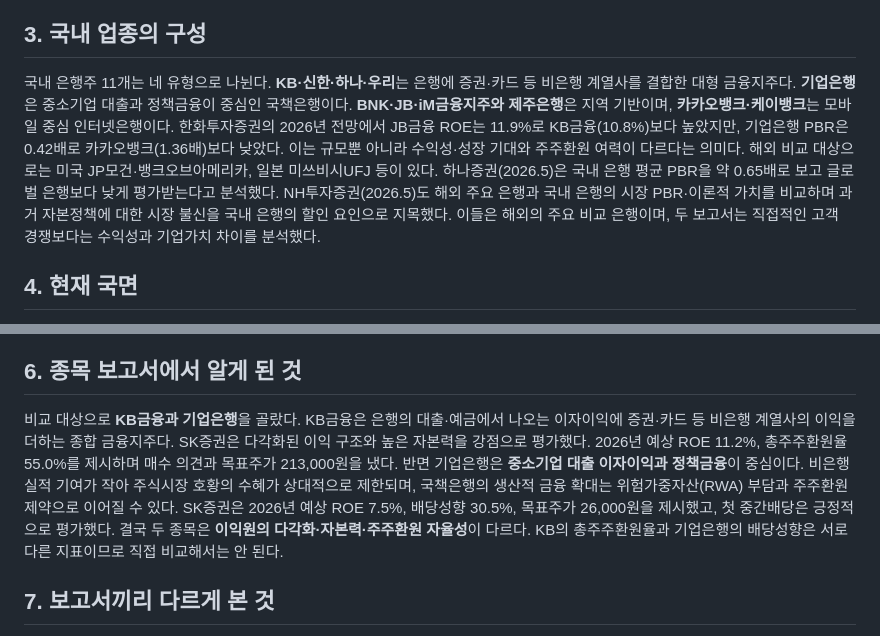
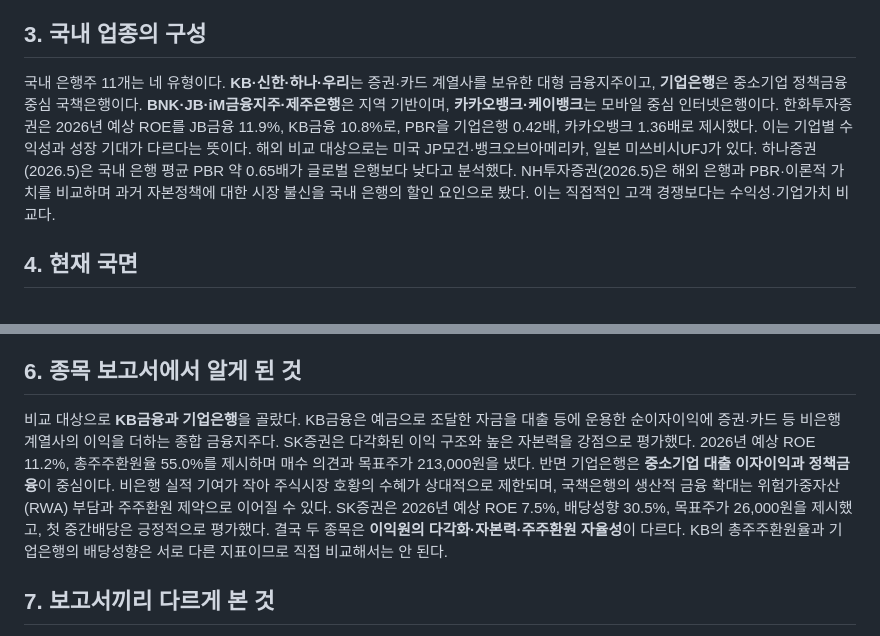
Before and after one commit to seohui273/naver-bank, a Markdown page: midterm.md, 2 parts joined by grey strips. GitHub-like rendering.

Commit message:
docs(midterm): tighten industry answer to suggested length and clarify net interest earnings

```diff
--- a/midterm.md
+++ b/midterm.md
@@ -7,7 +7,7 @@
 은행의 이익은 크게 순이자이익과 비이자이익에서 나온다. 순이자이익은 대출·유가증권 등에서 받는 이자에서 예금·차입 이자를 뺀 것이며, 순이자마진(NIM)은 이자수익자산에 대한 순이자이익의 비율이다. 비이자이익은 증권·카드·자산관리 수수료와 유가증권·외환손익 등이다. **순이자이익 계산에 이미 반영된 조달 이자 외에** 주요 비용으로는 인건비·전산비와 부실에 대비하는 대손충당금 등이 있다. 호황에는 대출·수수료 수요가 증가하고 신용손실이 줄 수 있지만, 불황에는 연체와 충당금 부담이 커진다. 금리가 올라도 예금금리가 대출금리보다 먼저 상승하면 NIM은 하락한다. 한화투자증권은 2026년 3분기에 기업대출 금리 경쟁과 저원가성 예금 감소가 마진을 압박한다고 설명했다. 따라서 순이익을 볼 때는 본업 이익과 일회성 매각익·환차익을 구분해야 한다.
 
 ## 3. 국내 업종의 구성
-국내 은행주 11개는 네 유형으로 나뉜다. **KB·신한·하나·우리**는 은행에 증권·카드 등 비은행 계열사를 결합한 대형 금융지주다. **기업은행**은 중소기업 대출과 정책금융이 중심인 국책은행이다. **BNK·JB·iM금융지주와 제주은행**은 지역 기반이며, **카카오뱅크·케이뱅크**는 모바일 중심 인터넷은행이다. 한화투자증권의 2026년 전망에서 JB금융 ROE는 11.9%로 KB금융(10.8%)보다 높았지만, 기업은행 PBR은 0.42배로 카카오뱅크(1.36배)보다 낮았다. 이는 규모뿐 아니라 수익성·성장 기대와 주주환원 여력이 다르다는 의미다. 해외 비교 대상으로는 미국 JP모건·뱅크오브아메리카, 일본 미쓰비시UFJ 등이 있다. 하나증권(2026.5)은 국내 은행 평균 PBR을 약 0.65배로 보고 글로벌 은행보다 낮게 평가받는다고 분석했다. NH투자증권(2026.5)도 해외 주요 은행과 국내 은행의 시장 PBR·이론적 가치를 비교하며 과거 자본정책에 대한 시장 불신을 국내 은행의 할인 요인으로 지목했다. 이들은 해외의 주요 비교 은행이며, 두 보고서는 직접적인 고객 경쟁보다는 수익성과 기업가치 차이를 분석했다.
+국내 은행주 11개는 네 유형이다. **KB·신한·하나·우리**는 증권·카드 계열사를 보유한 대형 금융지주이고, **기업은행**은 중소기업 정책금융 중심 국책은행이다. **BNK·JB·iM금융지주·제주은행**은 지역 기반이며, **카카오뱅크·케이뱅크**는 모바일 중심 인터넷은행이다. 한화투자증권은 2026년 예상 ROE를 JB금융 11.9%, KB금융 10.8%로, PBR을 기업은행 0.42배, 카카오뱅크 1.36배로 제시했다. 이는 기업별 수익성과 성장 기대가 다르다는 뜻이다. 해외 비교 대상으로는 미국 JP모건·뱅크오브아메리카, 일본 미쓰비시UFJ가 있다. 하나증권(2026.5)은 국내 은행 평균 PBR 약 0.65배가 글로벌 은행보다 낮다고 분석했다. NH투자증권(2026.5)은 해외 은행과 PBR·이론적 가치를 비교하며 과거 자본정책에 대한 시장 불신을 국내 은행의 할인 요인으로 봤다. 이는 직접적인 고객 경쟁보다는 수익성·기업가치 비교다.
 
 ## 4. 현재 국면
 최근 몇 년간 국내 금융지주는 배당과 자사주 매입·소각을 확대하며 주주환원을 강화했다. 5월 NH투자증권은 금리 상승과 대출금리 재조정에 따른 하반기 NIM 개선, 증권 계열사 이익 증가를 기대했고 하나증권도 2026년 연간 NIM 상승을 전망했다. 그러나 10월 보고서들은 기업대출 금리 경쟁과 예금 조달비용 상승으로 3분기 NIM이 하락할 것으로 예상했다. **연간·중기 NIM 개선과 특정 분기 하락은 금리 반영 시차 때문에 동시에 가능하다.** 하나증권은 3분기 은행지주 순이익을 약 7.4조원으로 전망하면서도 외화환산익·부동산매각익 등 약 8,000억원의 비경상 이익을 경계했다. 한화투자증권은 분석 대상 9개사의 순이익을 약 7.0조원(전분기 대비 약 5% 감소)으로 예상했다. 다만 기업은행·카카오뱅크 NIM은 2~3bp 상승할 것으로 보았다. 원화 강세로 CET1이 개선되면 주주환원 여력은 확대될 수 있다. 결국 현재는 단기 마진 부담과 중기 주주환원 기대가 공존한다. 모든 수치는 당시 전망치다.
@@ -16,7 +16,7 @@
 은행업의 핵심 변수는 금리·환율·건전성·규제다. 금리가 오르면 장기적으로 대출 수익률이 개선될 수 있지만 예금 조달비용이 먼저 오르면 NIM은 떨어진다. SK증권은 하나금융의 대출금리 재조정 주기가 3~6개월로 짧아 4분기 NIM이 약 3bp 개선될 것으로 전망했다. 환율이 하락하면 외화 관련 평가손익뿐 아니라 외화 위험가중자산(RWA)이 줄어 보통주자본비율(CET1)과 주주환원 여력이 개선될 수 있다. 다만 은행이 남는 자본을 대출이나 비은행 투자에 쓰면 주주환원 확대 폭은 달라진다. 반대로 경기 둔화·부동산 PF 부실은 연체와 대손비용을 늘린다. 가계대출 규제, 생산적 금융 정책, 홍콩 ELS·국고채 관련 과징금 가능성도 위험이다. 하나증권은 신한지주의 개인정보 유출 관련 우려가 투자심리를 약화시킬 수 있으나 당장 이익 영향은 제한적일 수 있다고 봤다.
 
 ## 6. 종목 보고서에서 알게 된 것
-비교 대상으로 **KB금융과 기업은행**을 골랐다. KB금융은 은행의 대출·예금에서 나오는 이자이익에 증권·카드 등 비은행 계열사의 이익을 더하는 종합 금융지주다. SK증권은 다각화된 이익 구조와 높은 자본력을 강점으로 평가했다. 2026년 예상 ROE 11.2%, 총주주환원율 55.0%를 제시하며 매수 의견과 목표주가 213,000원을 냈다. 반면 기업은행은 **중소기업 대출 이자이익과 정책금융**이 중심이다. 비은행 실적 기여가 작아 주식시장 호황의 수혜가 상대적으로 제한되며, 국책은행의 생산적 금융 확대는 위험가중자산(RWA) 부담과 주주환원 제약으로 이어질 수 있다. SK증권은 2026년 예상 ROE 7.5%, 배당성향 30.5%, 목표주가 26,000원을 제시했고, 첫 중간배당은 긍정적으로 평가했다. 결국 두 종목은 **이익원의 다각화·자본력·주주환원 자율성**이 다르다. KB의 총주주환원율과 기업은행의 배당성향은 서로 다른 지표이므로 직접 비교해서는 안 된다.
+비교 대상으로 **KB금융과 기업은행**을 골랐다. KB금융은 예금으로 조달한 자금을 대출 등에 운용한 순이자이익에 증권·카드 등 비은행 계열사의 이익을 더하는 종합 금융지주다. SK증권은 다각화된 이익 구조와 높은 자본력을 강점으로 평가했다. 2026년 예상 ROE 11.2%, 총주주환원율 55.0%를 제시하며 매수 의견과 목표주가 213,000원을 냈다. 반면 기업은행은 **중소기업 대출 이자이익과 정책금융**이 중심이다. 비은행 실적 기여가 작아 주식시장 호황의 수혜가 상대적으로 제한되며, 국책은행의 생산적 금융 확대는 위험가중자산(RWA) 부담과 주주환원 제약으로 이어질 수 있다. SK증권은 2026년 예상 ROE 7.5%, 배당성향 30.5%, 목표주가 26,000원을 제시했고, 첫 중간배당은 긍정적으로 평가했다. 결국 두 종목은 **이익원의 다각화·자본력·주주환원 자율성**이 다르다. KB의 총주주환원율과 기업은행의 배당성향은 서로 다른 지표이므로 직접 비교해서는 안 된다.
 
 ## 7. 보고서끼리 다르게 본 것
 신한지주의 2026년 3분기 순이익을 하나증권은 약 1.70조원, 한화투자증권은 약 1.52조원으로 전망했다. 두 보고서 모두 부동산 매각익 약 2,500억원을 반영했지만, 하나증권은 증권계열사 부진에도 매수 의견을 유지했고 한화투자증권은 NIM·수수료 약세를 강조했다. 이는 투자의견이 정반대라기보다 **본업 손익과 위험에 대한 추정의 차이**다. 최선호주도 유안타증권은 KB·신한, 한화투자증권은 KB를 꼽았다. 나는 일회성 매각이익은 반복되지 않으므로 순이익 총액보다 지속적으로 발생하는 이자·수수료이익, CET1과 주주환원 여력을 더 중요하게 본다.
```
